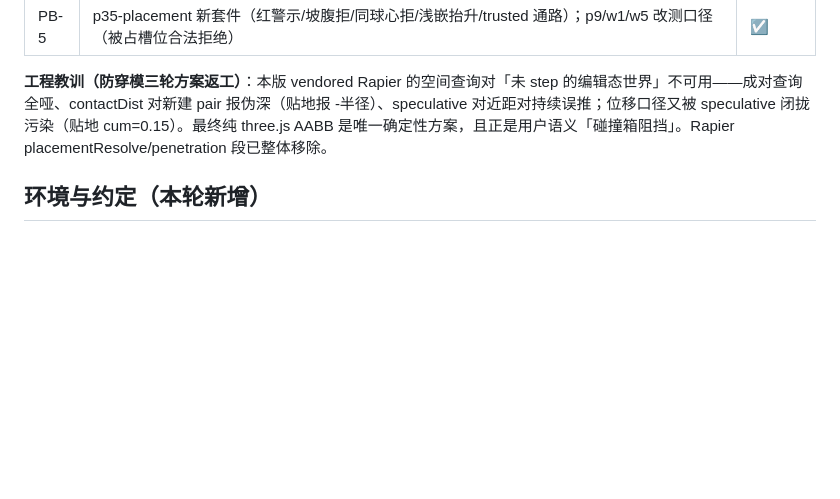
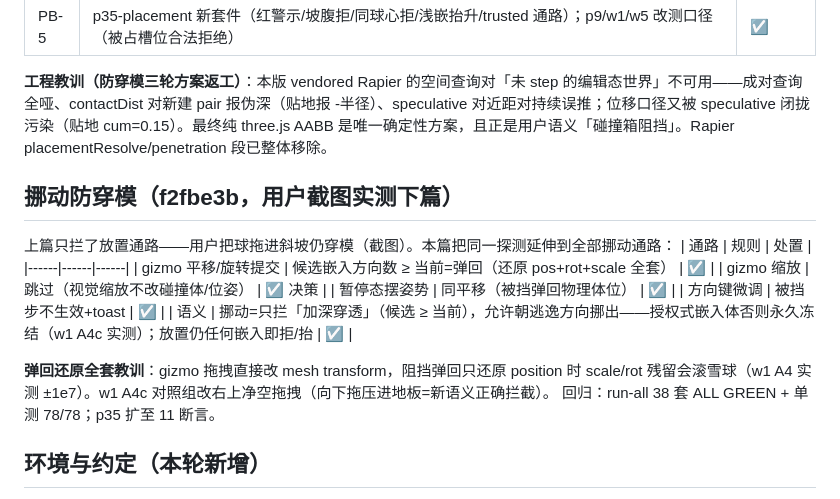
Before and after one commit to 3gediana/mechanica-lab, a Markdown page: docs/OPTIMIZATION-R4-PLAY.md, the part around the change. GitHub-like rendering; blank space fills up the shorter version.

Commit message:
docs: 台账补挪动防穿模节

```diff
--- a/docs/OPTIMIZATION-R4-PLAY.md
+++ b/docs/OPTIMIZATION-R4-PLAY.md
@@ -190,6 +190,21 @@
 
 **工程教训（防穿模三轮方案返工）**：本版 vendored Rapier 的空间查询对「未 step 的编辑态世界」不可用——成对查询全哑、contactDist 对新建 pair 报伪深（贴地报 -半径）、speculative 对近距对持续误推；位移口径又被 speculative 闭拢污染（贴地 cum=0.15）。最终纯 three.js AABB 是唯一确定性方案，且正是用户语义「碰撞箱阻挡」。Rapier placementResolve/penetration 段已整体移除。
 
+## 挪动防穿模（f2fbe3b，用户截图实测下篇）
+
+上篇只拦了放置通路——用户把球拖进斜坡仍穿模（截图）。本篇把同一探测延伸到全部挪动通路：
+| 通路 | 规则 | 处置 |
+|------|------|------|
+| gizmo 平移/旋转提交 | 候选嵌入方向数 ≥ 当前=弹回（还原 pos+rot+scale 全套） | ☑ |
+| gizmo 缩放 | 跳过（视觉缩放不改碰撞体/位姿） | ☑ 决策 |
+| 暂停态摆姿势 | 同平移（被挡弹回物理体位） | ☑ |
+| 方向键微调 | 被挡步不生效+toast | ☑ |
+| 语义 | 挪动=只拦「加深穿透」（候选 ≥ 当前），允许朝逃逸方向挪出——授权式嵌入体否则永久冻结（w1 A4c 实测）；放置仍任何嵌入即拒/抬 | ☑ |
+
+**弹回还原全套教训**：gizmo 拖拽直接改 mesh transform，阻挡弹回只还原 position 时 scale/rot
+残留会滚雪球（w1 A4 实测 ±1e7）。w1 A4c 对照组改右上净空拖拽（向下拖压进地板=新语义正确拦截）。
+回归：run-all 38 套 ALL GREEN + 单测 78/78；p35 扩至 11 断言。
+
 ## 环境与约定（本轮新增）
 
 - 测试套件支持 `MECH_BASE` 环境变量覆盖服务地址（默认 8721 不变）——双 agent 并行开发各用各的服务端口，互不干扰。
```
